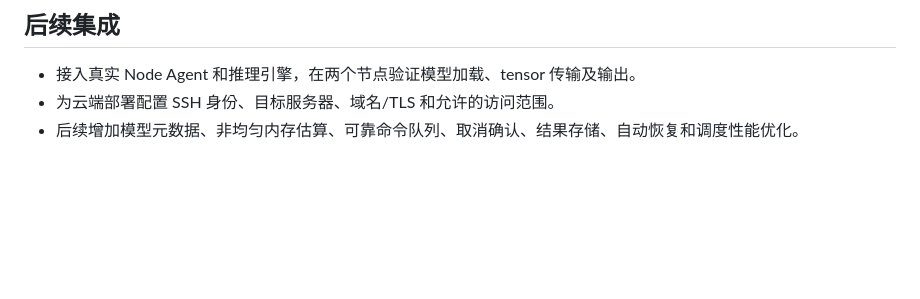
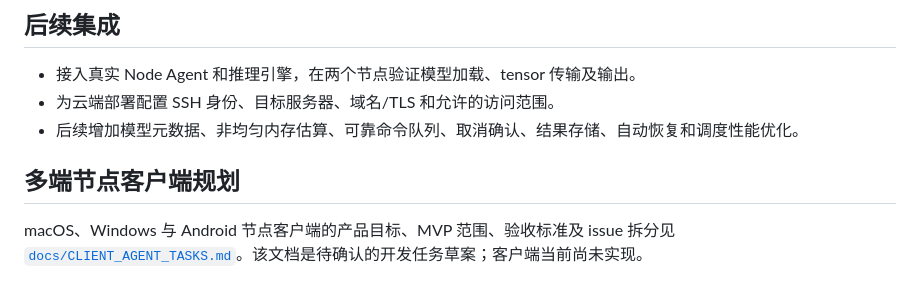
Before and after one commit to 7onytang/LastCore, a Markdown page: README.md, the part around the change. GitHub-like rendering; blank space fills up the shorter version.

Commit message:
docs: define multi-platform client agent tasks

```diff
--- a/README.md
+++ b/README.md
@@ -133,3 +133,7 @@ pytest -q
 - 接入真实 Node Agent 和推理引擎，在两个节点验证模型加载、tensor 传输及输出。
 - 为云端部署配置 SSH 身份、目标服务器、域名/TLS 和允许的访问范围。
 - 后续增加模型元数据、非均匀内存估算、可靠命令队列、取消确认、结果存储、自动恢复和调度性能优化。
+
+## 多端节点客户端规划
+
+macOS、Windows 与 Android 节点客户端的产品目标、MVP 范围、验收标准及 issue 拆分见 [`docs/CLIENT_AGENT_TASKS.md`](docs/CLIENT_AGENT_TASKS.md)。该文档是待确认的开发任务草案；客户端当前尚未实现。
```
Also changed, not shown: docs/CLIENT_AGENT_TASKS.md (added, +150 -0 lines).
